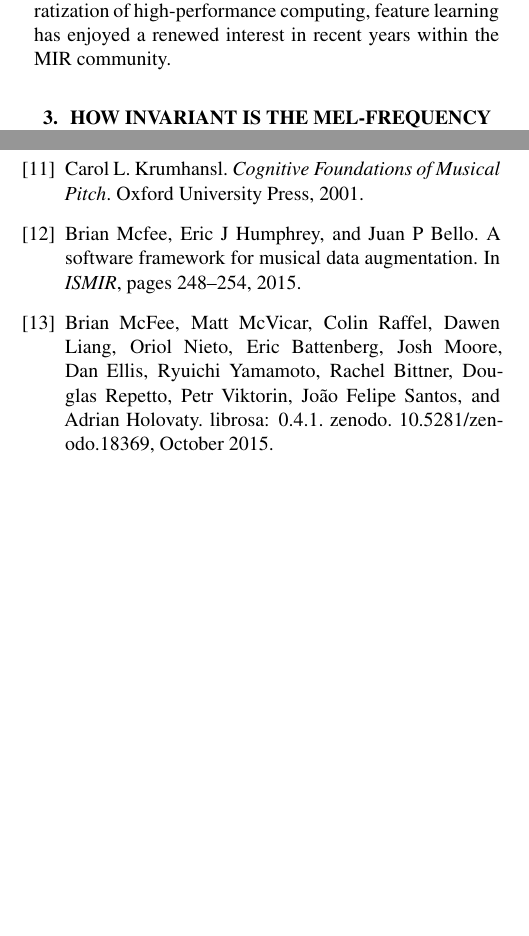
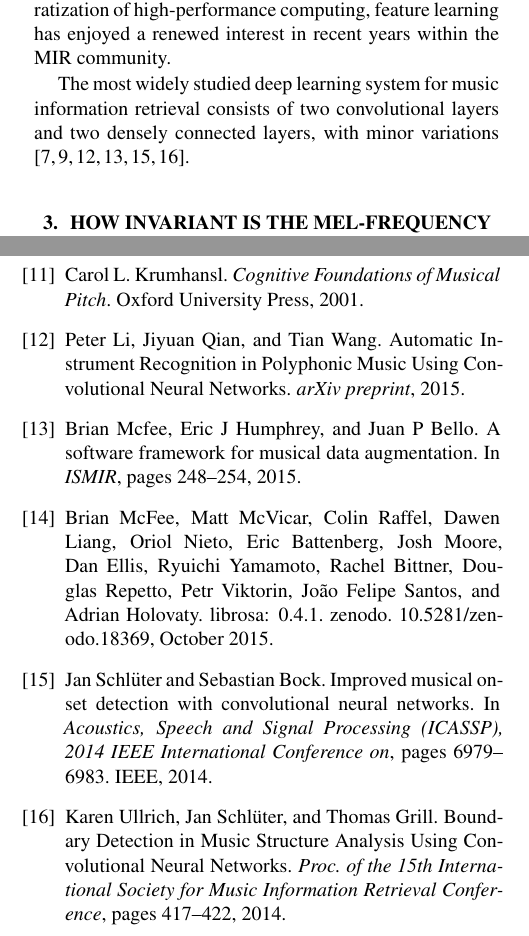
Before and after one commit to lostanlen/ismir2016, a LaTeX paper (paper/ISMIR2015template.tex, which reads paper/ISMIR2015template.bib): two parts of the columns of pages 1 and 4 of 4, joined at a grey line, cut so that both start at the same text, the shorter picture padded with empty space. The pictures show the PDF file paper/ISMIR2015template.pdf that the author committed with the source.

Commit message:
cite Li, McFee, Schluter, Ullrich, Kereliuk, Humphrey

```diff
--- a/paper/ISMIR2015template.bib
+++ b/paper/ISMIR2015template.bib
@@ -189,3 +190,11 @@ url = {http://dspace.stir.ac.uk/bitstream/1893/21796/1/FINAL{\_}JAS004785.pdf},
 volume = {131},
 year = {2012}
 }
+
+@inproceedings{Schluter2014,
+  title={Improved musical onset detection with convolutional neural networks},
+  author={Schl\"{u}ter, Jan and Bock, Sebastian},
+  booktitle={Acoustics, Speech and Signal Processing (ICASSP), 2014 IEEE International Conference on},
+  pages={6979--6983},
+  year={2014},
+  organization={IEEE}
@@ -191,0 +206,6 @@ year = {2012}
+journal = {Proc. of the 15th International Society for Music Information Retrieval Conference},
+pages = {417--422},
+title = {{Boundary Detection in Music Structure Analysis Using Convolutional Neural Networks}},
+url = {http://www.ofai.at/{~}jan.schlueter/pubs/2014{\_}ismir.pdf},
+year = {2014}
+}
--- a/paper/ISMIR2015template.tex
+++ b/paper/ISMIR2015template.tex
@@ -124,7 +124,9 @@ Spurred by the growth of annotated datasets and the democratization of
 high-performance computing, feature learning has enjoyed a renewed interest
 in recent years within the MIR community.
 
+% cite Sigtia on music transcription
 
+The most widely studied deep learning system for music information retrieval consists of two convolutional layers and two densely connected layers, with minor variations \cite{Humphrey2012, Kereliuk2015, Li2015, McFee2015-muda, Schluter2014, Ullrich2014}.
 % The problem is made difficult by the fact that factors of variability are entangled.
 % Deep convolutional networks have proven to disentangle factors of variability in computer
 % vision, such as pose, color, and lighting conditions.
```
Also changed, not shown: paper/ISMIR2015template.bbl, paper/ISMIR2015template.pdf, paper/ISMIR2015template.bib (6 more changed lines), 4 other files.
